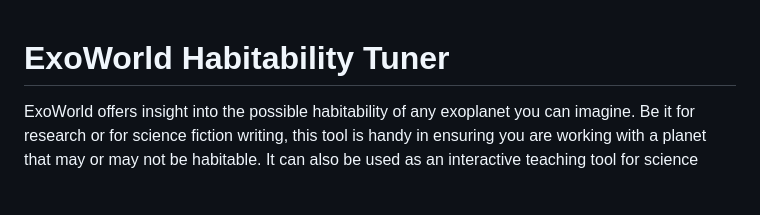
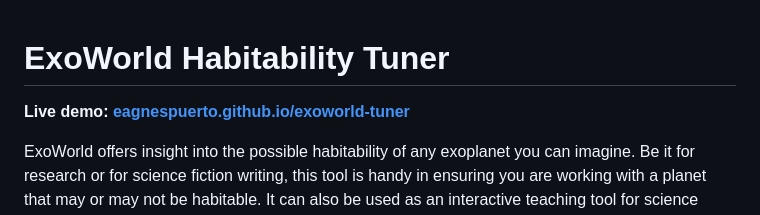
Before and after one commit to eagnespuerto/exoworld-tuner, a Markdown page: README.md, the part around the change. Rendered like a GitHub page; blank space fills up the shorter version.

Commit message:
Add live demo link to README
Co-Authored-By: Claude <noreply@anthropic.com>

```diff
--- a/README.md
+++ b/README.md
@@ -1,4 +1,6 @@
 # ExoWorld Habitability Tuner
+
+**Live demo: [eagnespuerto.github.io/exoworld-tuner](https://eagnespuerto.github.io/exoworld-tuner/)**
 
 ExoWorld offers insight into the possible habitability of any exoplanet you can imagine. Be it for research or for science fiction writing, this tool is handy in ensuring you are working with a planet that may or may not be habitable. It can also be used as an interactive teaching tool for science educators looking to share knowledge on how worlds can or cannot be habitable.
 
```
